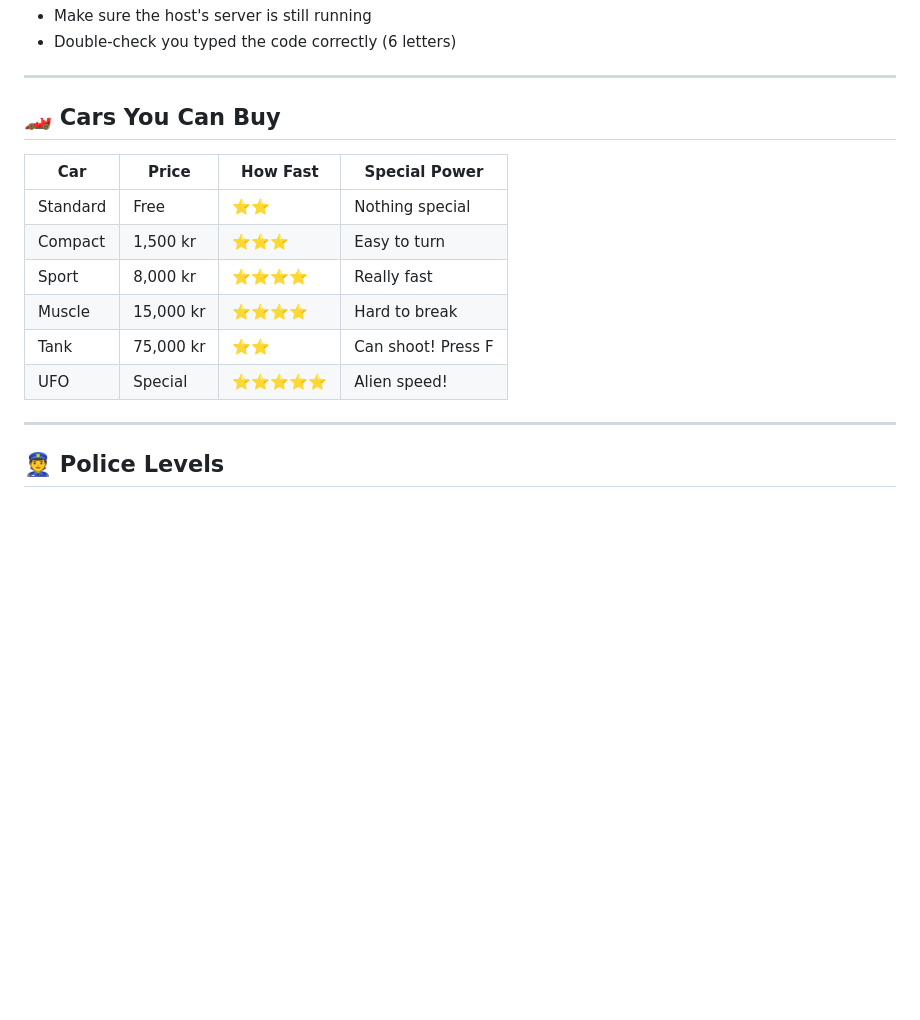
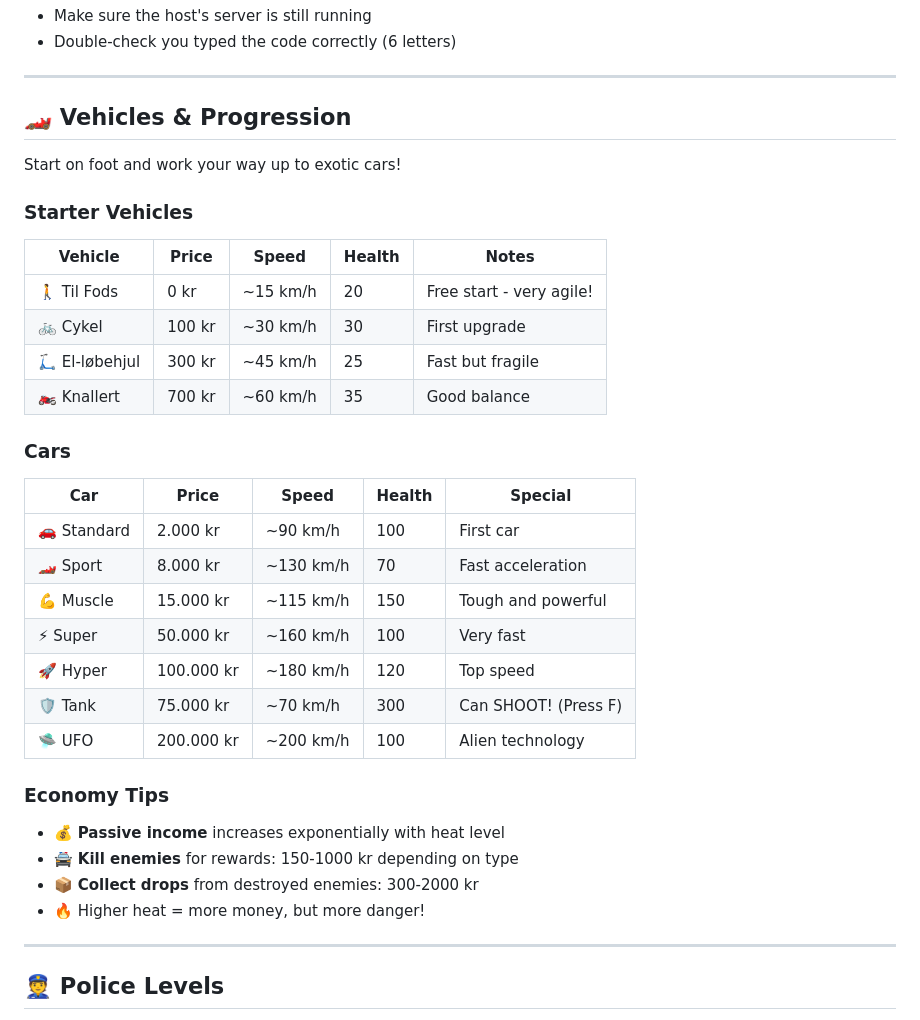
Before and after one commit to NulikTheGoat/Flugt-fra-politiet, a Markdown page: README.md, the part around the change. GitHub-like rendering; blank space fills up the shorter version.

Commit message:
docs: Update README with new vehicle progression and economy

```diff
--- a/README.md
+++ b/README.md
@@ -197,16 +197,34 @@ Just do the Command Prompt steps again!
 
 ---
 
-## 🏎️ Cars You Can Buy
+## 🏎️ Vehicles & Progression
 
-| Car | Price | How Fast | Special Power |
-|-----|-------|----------|---------------|
-| Standard | Free | ⭐⭐ | Nothing special |
-| Compact | 1,500 kr | ⭐⭐⭐ | Easy to turn |
-| Sport | 8,000 kr | ⭐⭐⭐⭐ | Really fast |
-| Muscle | 15,000 kr | ⭐⭐⭐⭐ | Hard to break |
-| Tank | 75,000 kr | ⭐⭐ | Can shoot! Press F |
-| UFO | Special | ⭐⭐⭐⭐⭐ | Alien speed! |
+Start on foot and work your way up to exotic cars!
+
+### Starter Vehicles
+| Vehicle | Price | Speed | Health | Notes |
+|---------|-------|-------|--------|-------|
+| 🚶 Til Fods | 0 kr | ~15 km/h | 20 | Free start - very agile! |
+| 🚲 Cykel | 100 kr | ~30 km/h | 30 | First upgrade |
+| 🛴 El-løbehjul | 300 kr | ~45 km/h | 25 | Fast but fragile |
+| 🏍️ Knallert | 700 kr | ~60 km/h | 35 | Good balance |
+
+### Cars
+| Car | Price | Speed | Health | Special |
+|-----|-------|-------|--------|---------|
+| 🚗 Standard | 2.000 kr | ~90 km/h | 100 | First car |
+| 🏎️ Sport | 8.000 kr | ~130 km/h | 70 | Fast acceleration |
+| 💪 Muscle | 15.000 kr | ~115 km/h | 150 | Tough and powerful |
+| ⚡ Super | 50.000 kr | ~160 km/h | 100 | Very fast |
+| 🚀 Hyper | 100.000 kr | ~180 km/h | 120 | Top speed |
+| 🛡️ Tank | 75.000 kr | ~70 km/h | 300 | Can SHOOT! (Press F) |
+| 🛸 UFO | 200.000 kr | ~200 km/h | 100 | Alien technology |
+
+### Economy Tips
+- 💰 **Passive income** increases exponentially with heat level
+- 🚔 **Kill enemies** for rewards: 150-1000 kr depending on type
+- 📦 **Collect drops** from destroyed enemies: 300-2000 kr
+- 🔥 Higher heat = more money, but more danger!
 
 ---
 
```
